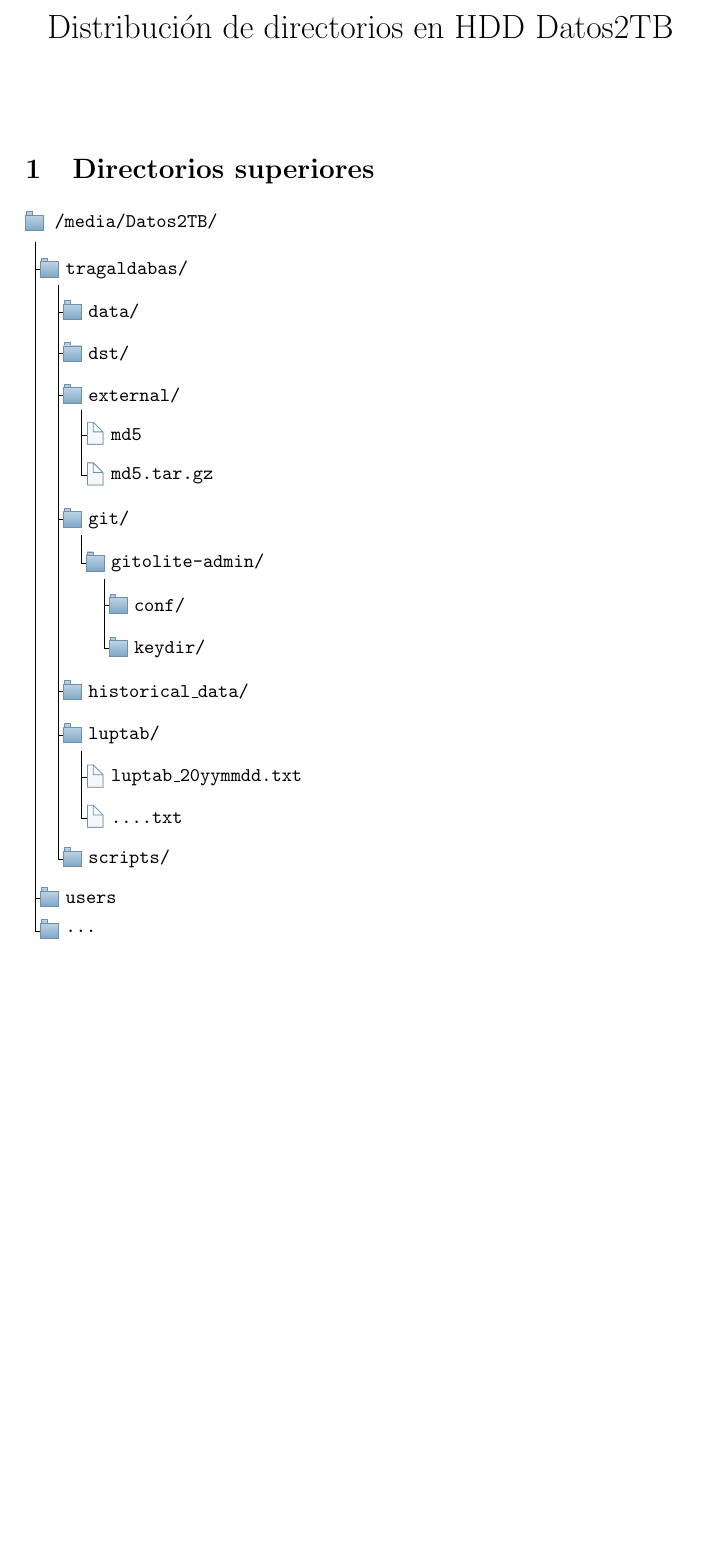
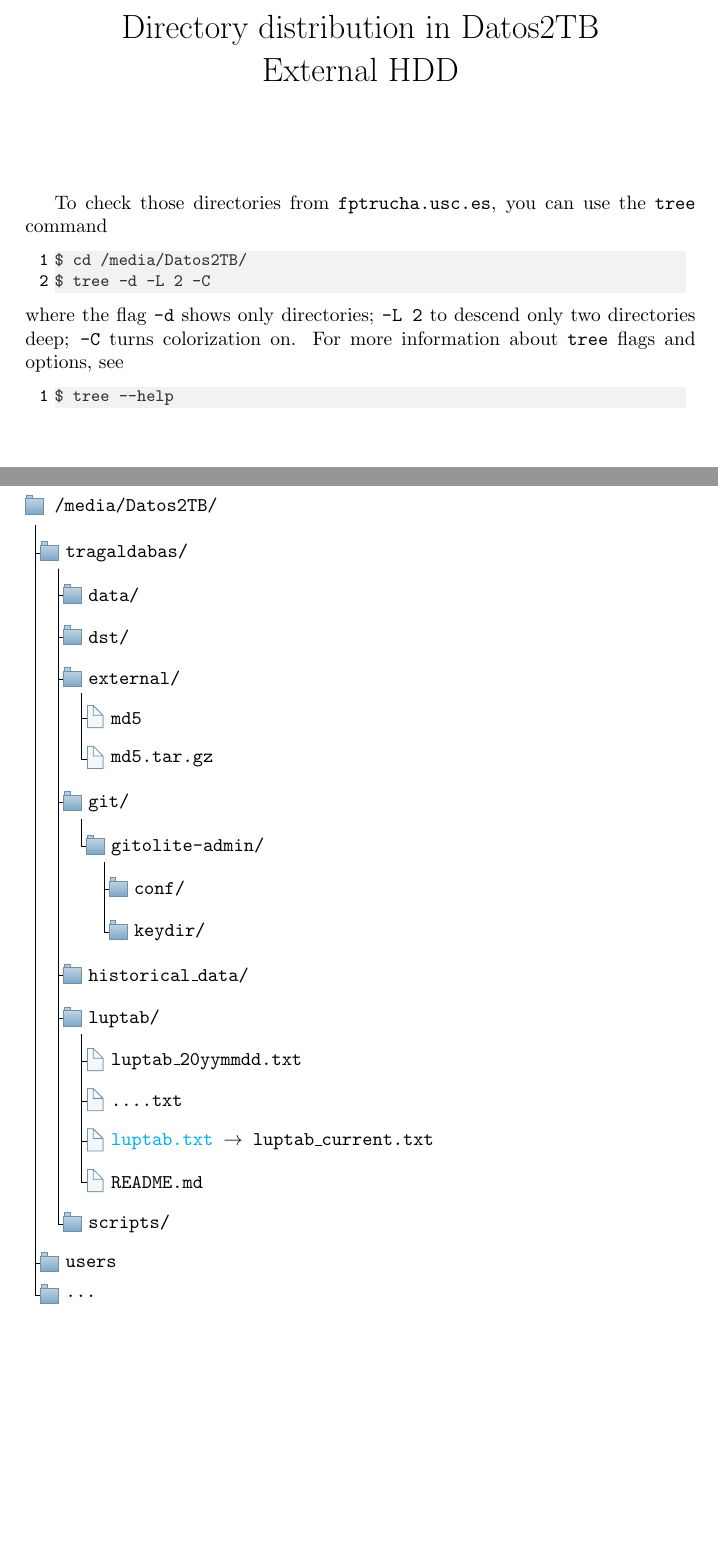
Before and after one commit to TrasgoGroup/TRASGO-documentation, a LaTeX document (ExternalHDDs_directories/Datos2TB_dirs/Datos2TB_dirs.tex): part of page 1 of 5 before the commit and two parts of pages 1 and 2 of 6 after it, the two joined at a grey line, cut at the place of the change, the shorter picture padded with empty space. Compiled offline with pdfLaTeX.

Commit message:
Datos2TB: Documentation update

```diff
--- a/ExternalHDDs_directories/Datos2TB_dirs/Datos2TB_dirs.tex
+++ b/ExternalHDDs_directories/Datos2TB_dirs/Datos2TB_dirs.tex
@@ -38,15 +38,15 @@
 
 \lstdefinestyle{customsh}{
   language=bash,
-  basicstyle=\color{green!60}\small\ttfamily,
+  basicstyle=\color{black!80}\small\ttfamily,
   numbers=left,
   numberstyle=\color{black}\small\ttfamily,
   numbersep=3pt,
-  frame=tb,
+  % frame=tb,
   showstringspaces=false,
   breaklines=true,
   columns=fullflexible,
-  backgroundcolor=\color{black!85},
+  backgroundcolor=\color{black!5},
   linewidth=0.9\linewidth,
   xleftmargin=\parindent,  % 0.05\linewidth,
   xrightmargin=-0.1\linewidth
@@ -107,13 +107,23 @@
   pic me set={file}{file},
 }
 
-\title{Distribución de directorios en HDD Datos2TB}
+\title{Directory distribution in Datos2TB \\External HDD}
 \date{}
 
 \begin{document}
 \maketitle
 
-\section{Directorios superiores}
+To check those directories from \texttt{fptrucha.usc.es}, you can use the \texttt{tree} command
+\begin{lstlisting}[style=customsh]
+$ cd /media/Datos2TB/
+$ tree -d -L 2 -C
+\end{lstlisting}
+where the flag \texttt{-d} shows only directories; \texttt{-L 2} to descend only two directories deep; \texttt{-C} turns colorization on. For more information about \texttt{tree} flags and options, see
+\begin{lstlisting}[style=customsh]
+$ tree --help
+\end{lstlisting}
+
+\section{Top directories}
 
 \begin{forest}
   pic dir tree,
@@ -137,6 +147,8 @@
 			[luptab/
 				[luptab\_20yymmdd.txt, file]
 				[....txt, file]
+                [\textcolor{cyan}{luptab.txt} $\rightarrow$ luptab\_current.txt, file]
+				[README.md, file]
 			]
 			[scripts/]
 		]
```
Also changed, not shown: ExternalHDDs_directories/Datos2TB_dirs/Datos2TB_dirs.pdf, ExternalHDDs_directories/Datos2TB_dirs/Datos2TB_dirs.tex (10 more changed lines).
